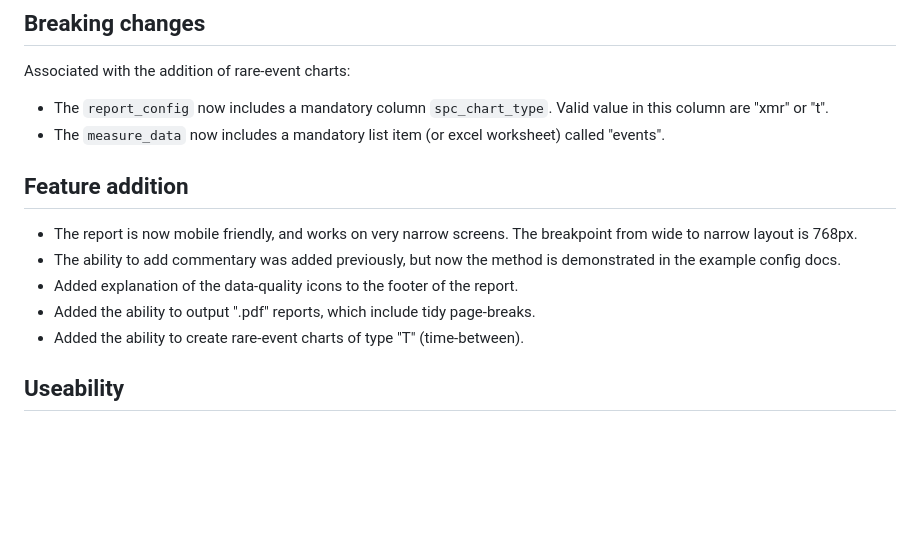
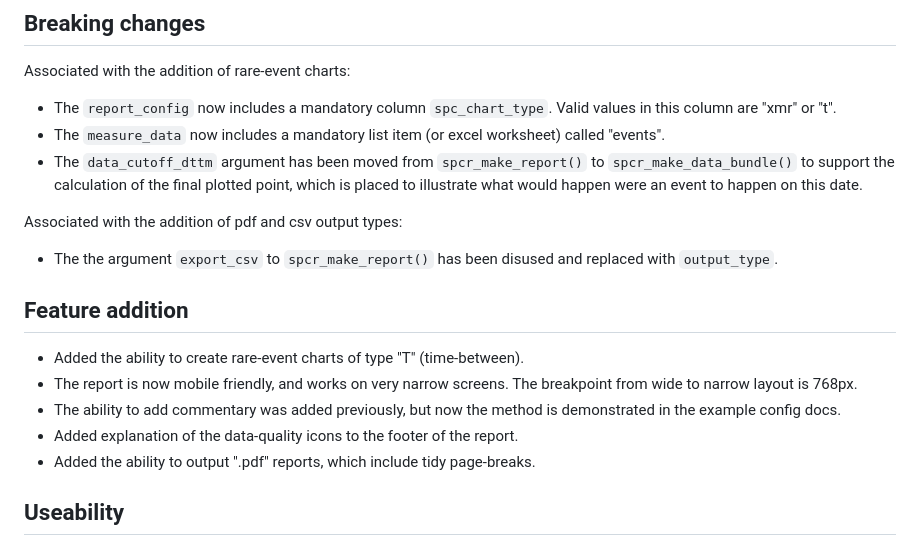
Before and after one commit to ThomUK/SPCreporter, a Markdown page: NEWS.md, the part around the change. Rendered like a GitHub page; blank space fills up the shorter version.

Commit message:
update NEWS

```diff
--- a/NEWS.md
+++ b/NEWS.md
@@ -3,16 +3,20 @@
 ## Breaking changes
 
 Associated with the addition of rare-event charts:
-* The `report_config` now includes a mandatory column `spc_chart_type`. Valid value in this column are "xmr" or "t".
+* The `report_config` now includes a mandatory column `spc_chart_type`. Valid values in this column are "xmr" or "t".
 * The `measure_data` now includes a mandatory list item (or excel worksheet) called "events".
+* The `data_cutoff_dttm` argument has been moved from `spcr_make_report()` to `spcr_make_data_bundle()` to support the calculation of the final plotted point, which is placed to illustrate what would happen were an event to happen on this date.
+
+Associated with the addition of pdf and csv output types:
+* The the argument `export_csv` to `spcr_make_report()` has been disused and replaced with `output_type`.
 
 ## Feature addition
 
+* Added the ability to create rare-event charts of type "T" (time-between).
 * The report is now mobile friendly, and works on very narrow screens.  The breakpoint from wide to narrow layout is 768px.
 * The ability to add commentary was added previously, but now the method is demonstrated in the example config docs.
 * Added explanation of the data-quality icons to the footer of the report.
 * Added the ability to output ".pdf" reports, which include tidy page-breaks.
-* Added the ability to create rare-event charts of type "T" (time-between).
 
 ## Useability
 
```
